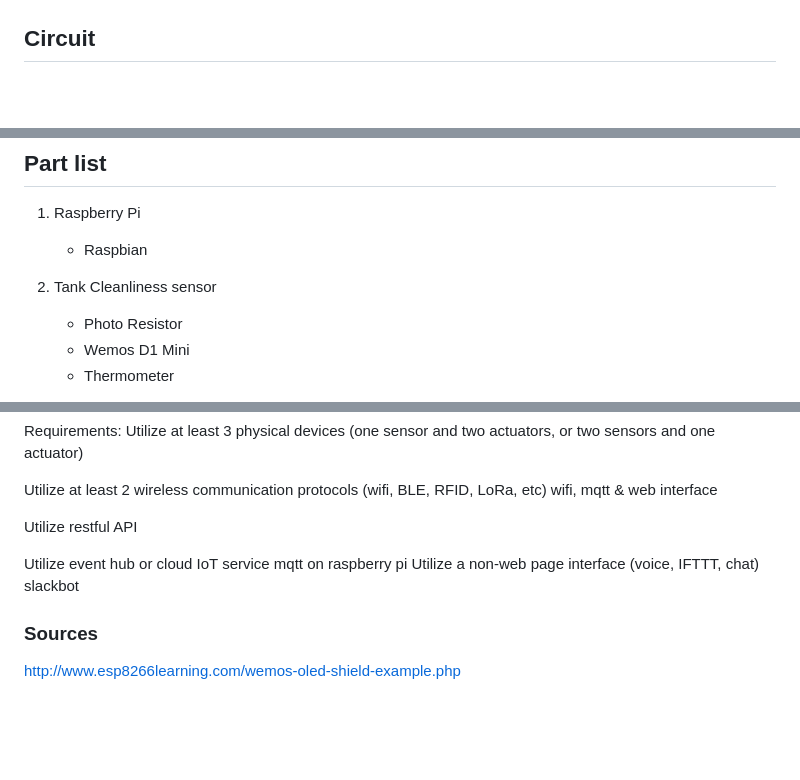
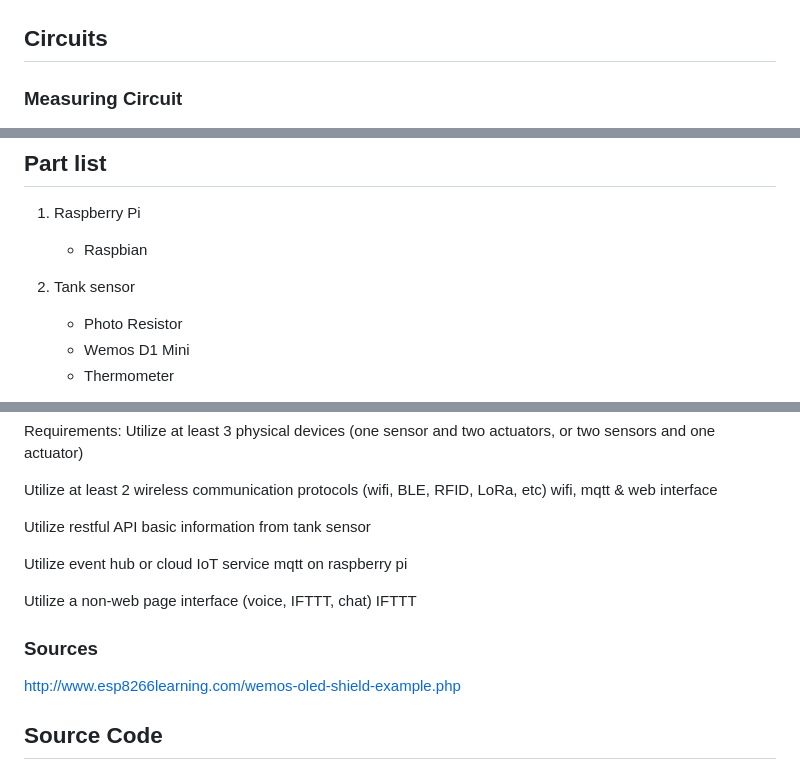
Before and after one commit to BrandonEkins/fishtank, a Markdown page: README.md, 3 parts joined by grey strips. Drawn GitHub-style; blank space fills up the shorter version.

Commit message:
adding picture

```diff
--- a/README.md
+++ b/README.md
@@ -8,6 +8,8 @@ The goal of this project is to simplify the different tasks associated with taki
 
 ![diagram](photos/IOTFishtank.jpg)
 
-## Circuit
+## Circuits
+
+### Measuring Circuit
 
 ![circuit](photos/PhotoResistor.png)
@@ -17,7 +23,7 @@ The goal of this project is to simplify the different tasks associated with taki
 1. Raspberry Pi
     - Raspbian
 
-2. Tank Cleanliness sensor
+2. Tank sensor
     - Photo Resistor
     - Wemos D1 Mini
     - Thermometer
@@ -40,12 +46,16 @@ Utilize at least 2 wireless communication protocols (wifi, BLE, RFID, LoRa, etc)
 wifi, mqtt & web interface
 
 Utilize restful API
+basic information from tank sensor
 
 Utilize event hub or cloud IoT service
 mqtt on raspberry pi
+
 Utilize a non-web page interface (voice, IFTTT, chat)
-slackbot
+IFTTT
 
 ### Sources
 
 http://www.esp8266learning.com/wemos-oled-shield-example.php
+
+## Source Code
```
Also changed, not shown: other parts of README.md (+4 -0 lines), photos/buttonCircuit.PNG (added).
